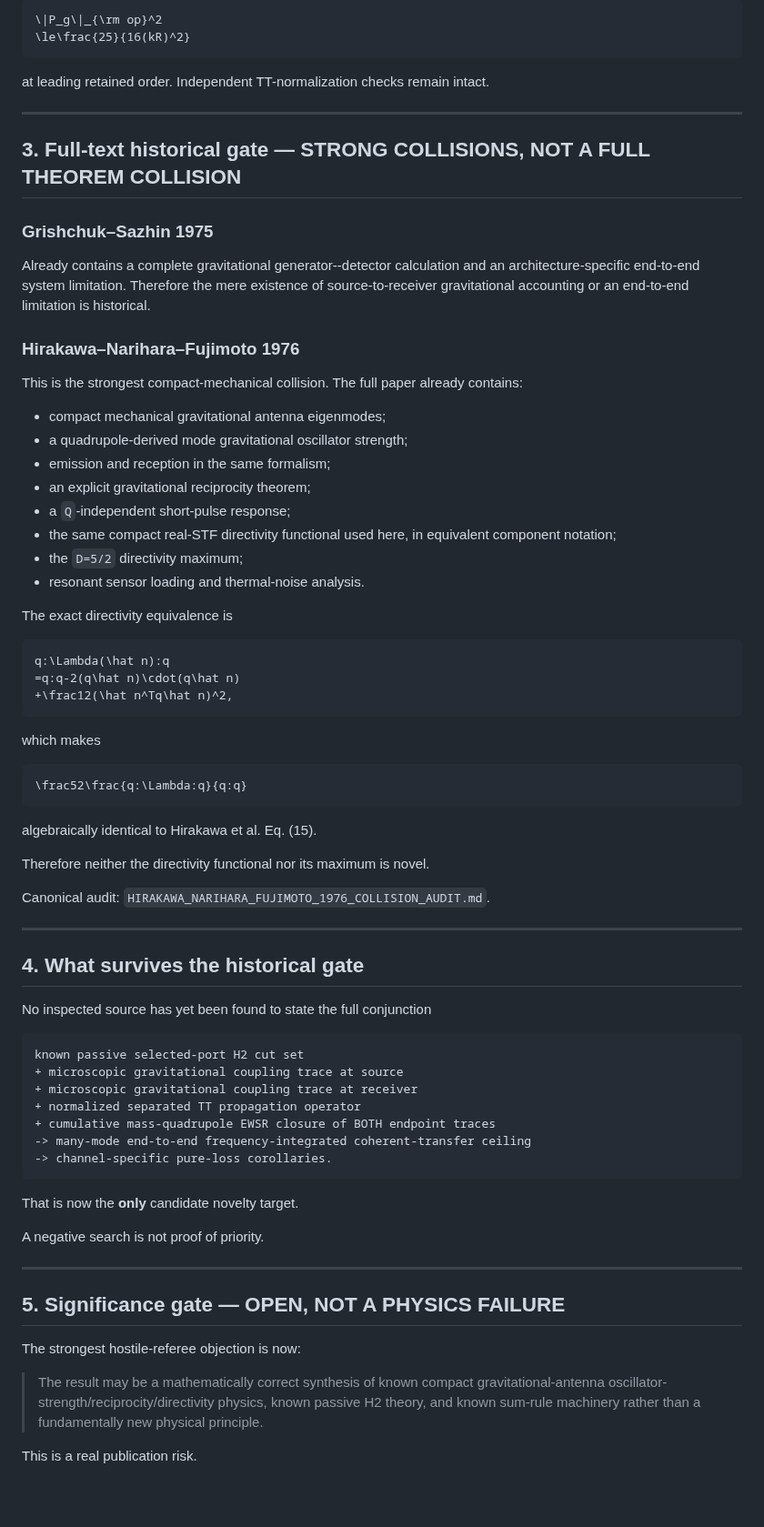
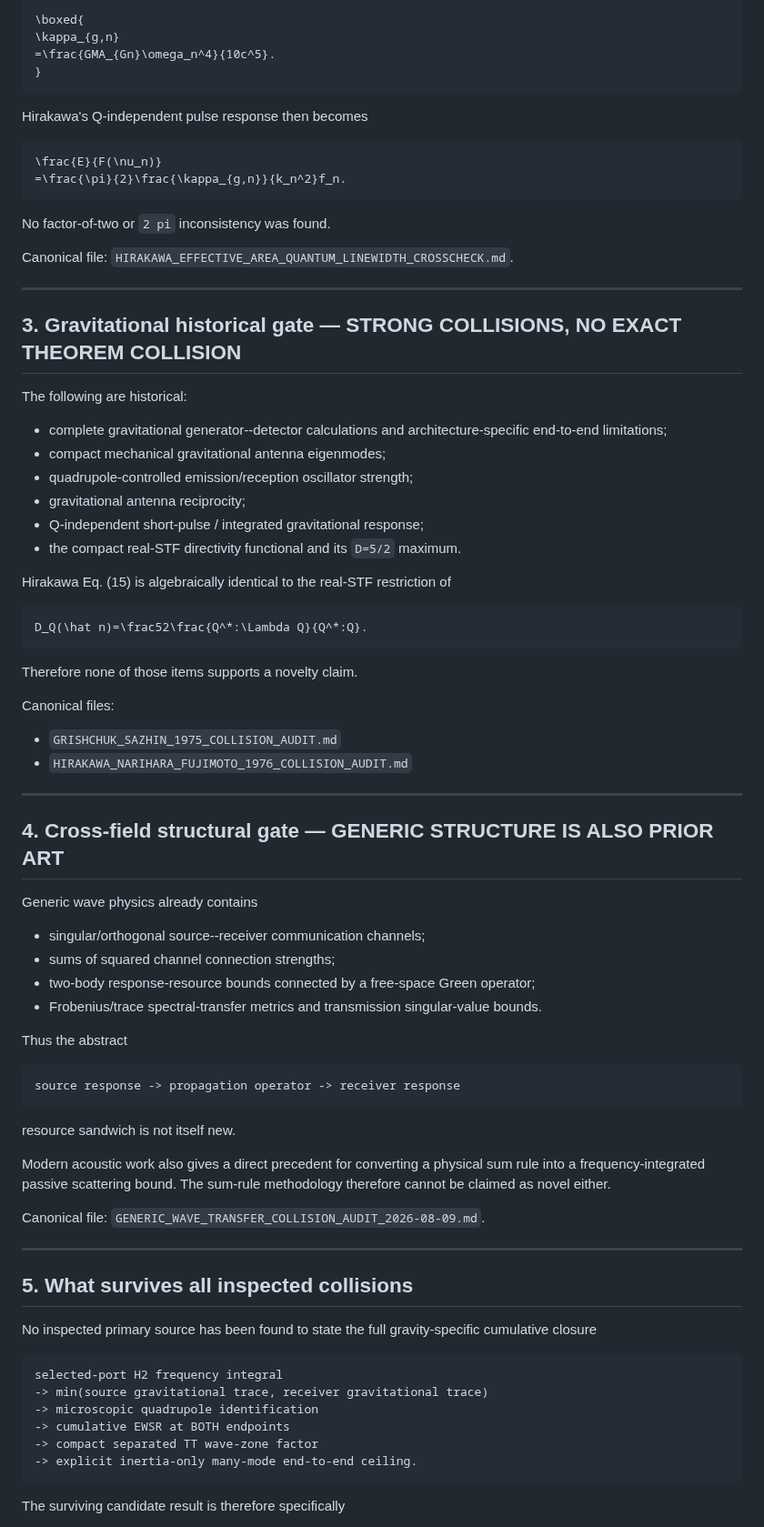
Before and after one commit to Kajin-0/gedanken, a Markdown page: experiments/02-passive-gravitational-throughput/PUBLICATION_GO_NO_GO.md, the part around one of its changes. Shown at 91% size. Drawn GitHub-style; blank space fills up the shorter version.

Commit message:
Finalize Experiment 02 publication gate

````diff
--- a/experiments/02-passive-gravitational-throughput/PUBLICATION_GO_NO_GO.md
+++ b/experiments/02-passive-gravitational-throughput/PUBLICATION_GO_NO_GO.md
@@ -99,79 +76,85 @@ The normalized separated wave-zone channel obeys
 
 ```math
-\|P_g\|_{\rm op}^2
-\le\frac{25}{16(kR)^2}
+\boxed{
+\kappa_{g,n}
+=\frac{GMA_{Gn}\omega_n^4}{10c^5}.
+}
 ```
 
-at leading retained order. Independent TT-normalization checks remain intact.
+Hirakawa's Q-independent pulse response then becomes
+
+```math
+\frac{E}{F(\nu_n)}
+=\frac{\pi}{2}\frac{\kappa_{g,n}}{k_n^2}f_n.
+```
+
+No factor-of-two or `2 pi` inconsistency was found.
+
+Canonical file: `HIRAKAWA_EFFECTIVE_AREA_QUANTUM_LINEWIDTH_CROSSCHECK.md`.
 
 ---
 
-## 3. Full-text historical gate — STRONG COLLISIONS, NOT A FULL THEOREM COLLISION
+## 3. Gravitational historical gate — STRONG COLLISIONS, NO EXACT THEOREM COLLISION
 
-### Grishchuk–Sazhin 1975
+The following are historical:
 
-Already contains a complete gravitational generator--detector calculation and an architecture-specific end-to-end system limitation. Therefore the mere existence of source-to-receiver gravitational accounting or an end-to-end limitation is historical.
+- complete gravitational generator--detector calculations and architecture-specific end-to-end limitations;
+- compact mechanical gravitational antenna eigenmodes;
+- quadrupole-controlled emission/reception oscillator strength;
+- gravitational antenna reciprocity;
+- Q-independent short-pulse / integrated gravitational response;
+- the compact real-STF directivity functional and its `D=5/2` maximum.
 
-### Hirakawa–Narihara–Fujimoto 1976
-
-This is the strongest compact-mechanical collision. The full paper already contains:
-
-- compact mechanical gravitational antenna eigenmodes;
-- a quadrupole-derived mode gravitational oscillator strength;
-- emission and reception in the same formalism;
-- an explicit gravitational reciprocity theorem;
-- a `Q`-independent short-pulse response;
-- the same compact real-STF directivity functional used here, in equivalent component notation;
-- the `D=5/2` directivity maximum;
-- resonant sensor loading and thermal-noise analysis.
-
-The exact directivity equivalence is
+Hirakawa Eq. (15) is algebraically identical to the real-STF restriction of
 
 ```math
-q:\Lambda(\hat n):q
-=q:q-2(q\hat n)\cdot(q\hat n)
-+\frac12(\hat n^Tq\hat n)^2,
+D_Q(\hat n)=\frac52\frac{Q^*:\Lambda Q}{Q^*:Q}.
 ```
 
-which makes
+Therefore none of those items supports a novelty claim.
 
-```math
-\frac52\frac{q:\Lambda:q}{q:q}
-```
+Canonical files:
 
-algebraically identical to Hirakawa et al. Eq. (15).
-
-Therefore neither the directivity functional nor its maximum is novel.
-
-Canonical audit: `HIRAKAWA_NARIHARA_FUJIMOTO_1976_COLLISION_AUDIT.md`.
+- `GRISHCHUK_SAZHIN_1975_COLLISION_AUDIT.md`
+- `HIRAKAWA_NARIHARA_FUJIMOTO_1976_COLLISION_AUDIT.md`
 
 ---
 
-## 4. What survives the historical gate
+## 4. Cross-field structural gate — GENERIC STRUCTURE IS ALSO PRIOR ART
 
-No inspected source has yet been found to state the full conjunction
+Generic wave physics already contains
+
+- singular/orthogonal source--receiver communication channels;
+- sums of squared channel connection strengths;
+- two-body response-resource bounds connected by a free-space Green operator;
+- Frobenius/trace spectral-transfer metrics and transmission singular-value bounds.
+
+Thus the abstract
 
 ```text
-known passive selected-port H2 cut set
-+ microscopic gravitational coupling trace at source
-+ microscopic gravitational coupling trace at receiver
-+ normalized separated TT propagation operator
-+ cumulative mass-quadrupole EWSR closure of BOTH endpoint traces
--> many-mode end-to-end frequency-integrated coherent-transfer ceiling
--> channel-specific pure-loss corollaries.
+source response -> propagation operator -> receiver response
 ```
 
-That is now the **only** candidate novelty target.
+resource sandwich is not itself new.
 
-A negative search is not proof of priority.
+Modern acoustic work also gives a direct precedent for converting a physical sum rule into a frequency-integrated passive scattering bound. The sum-rule methodology therefore cannot be claimed as novel either.
+
+Canonical file: `GENERIC_WAVE_TRANSFER_COLLISION_AUDIT_2026-08-09.md`.
 
 ---
 
-## 5. Significance gate — OPEN, NOT A PHYSICS FAILURE
+## 5. What survives all inspected collisions
 
-The strongest hostile-referee objection is now:
+No inspected primary source has been found to state the full gravity-specific cumulative closure
 
-> The result may be a mathematically correct synthesis of known compact gravitational-antenna oscillator-strength/reciprocity/directivity physics, known passive H2 theory, and known sum-rule machinery rather than a fundamentally new physical principle.
+```text
+selected-port H2 frequency integral
+-> min(source gravitational trace, receiver gravitational trace)
+-> microscopic quadrupole identification
+-> cumulative EWSR at BOTH endpoints
+-> compact separated TT wave-zone factor
+-> explicit inertia-only many-mode end-to-end ceiling.
+```
 
-This is a real publication risk.
+The surviving candidate result is therefore specifically
 
````
Also changed, not shown: other parts of experiments/02-passive-gravitational-throughput/PUBLICATION_GO_NO_GO.md (+93 -107 lines).
